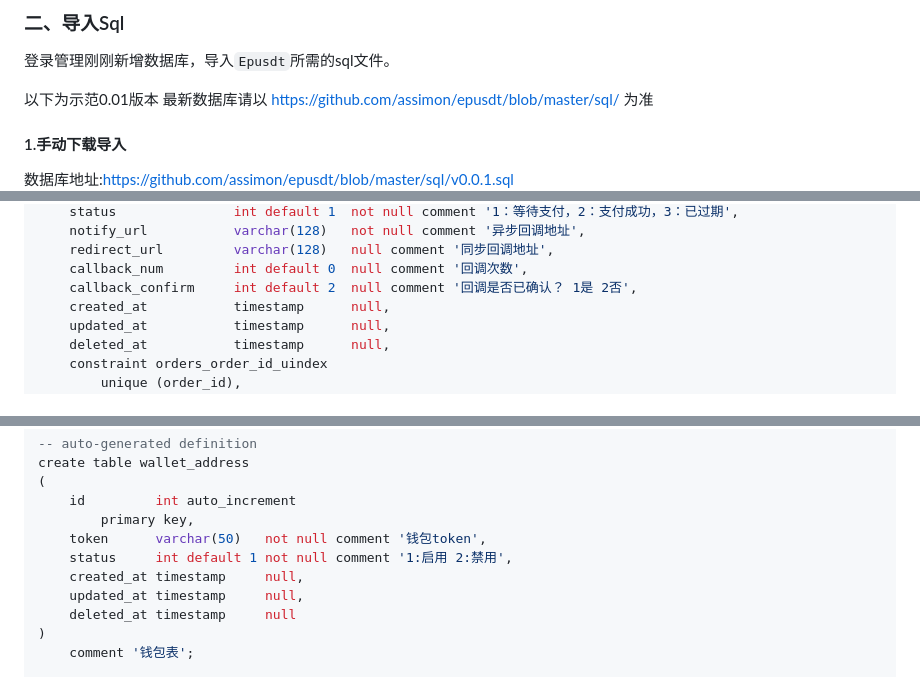
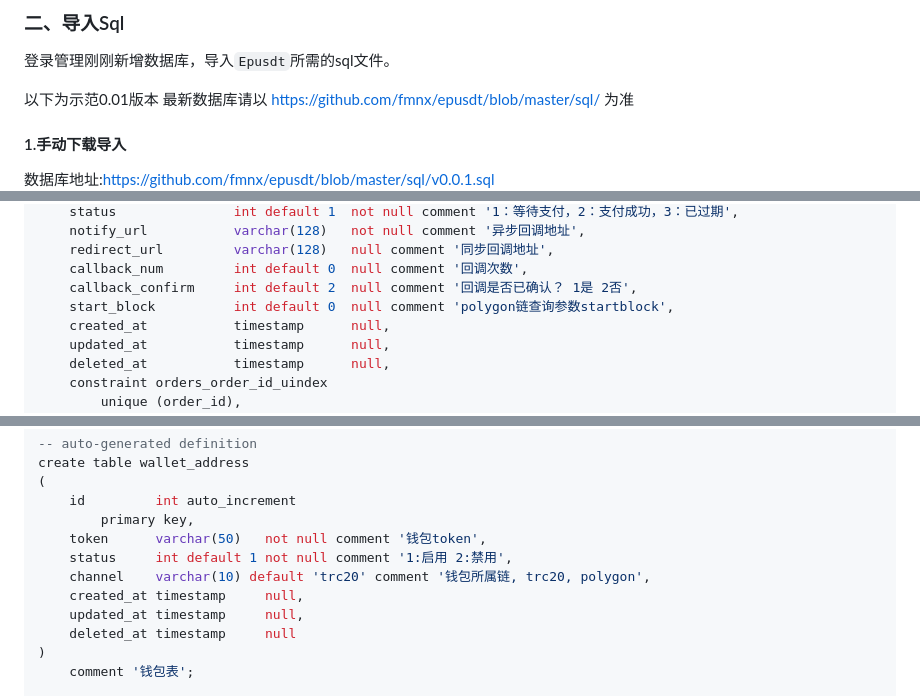
Before and after one commit to AceTaffy812/epusdt, a Markdown page: wiki/BT_RUN.md, 3 parts joined by grey strips. Drawn GitHub-style.

Commit message:
修改表结构以支持polygon链

```diff
--- a/wiki/BT_RUN.md
+++ b/wiki/BT_RUN.md
@@ -15,11 +15,11 @@
 ### 二、导入Sql
 登录管理刚刚新增数据库，导入`Epusdt`所需的sql文件。
 
-以下为示范0.01版本 最新数据库请以 https://github.com/assimon/epusdt/blob/master/sql/ 为准
+以下为示范0.01版本 最新数据库请以 https://github.com/fmnx/epusdt/blob/master/sql/ 为准
 
 #### 1.手动下载导入
 
-数据库地址:https://github.com/assimon/epusdt/blob/master/sql/v0.0.1.sql
+数据库地址:https://github.com/fmnx/epusdt/blob/master/sql/v0.0.1.sql
 ![导入Sql](img/sql.png)
 
 #### 2.使用phpMyAdmin导入
@@ -41,6 +41,7 @@ create table orders
     redirect_url         varchar(128)   null comment '同步回调地址',
     callback_num         int default 0  null comment '回调次数',
     callback_confirm     int default 2  null comment '回调是否已确认？ 1是 2否',
+    start_block          int default 0  null comment 'polygon链查询参数startblock',
     created_at           timestamp      null,
     updated_at           timestamp      null,
     deleted_at           timestamp      null,
@@ -60,6 +61,7 @@ create table wallet_address
         primary key,
     token      varchar(50)   not null comment '钱包token',
     status     int default 1 not null comment '1:启用 2:禁用',
+    channel    varchar(10) default 'trc20' comment '钱包所属链, trc20, polygon',
     created_at timestamp     null,
     updated_at timestamp     null,
     deleted_at timestamp     null
```
